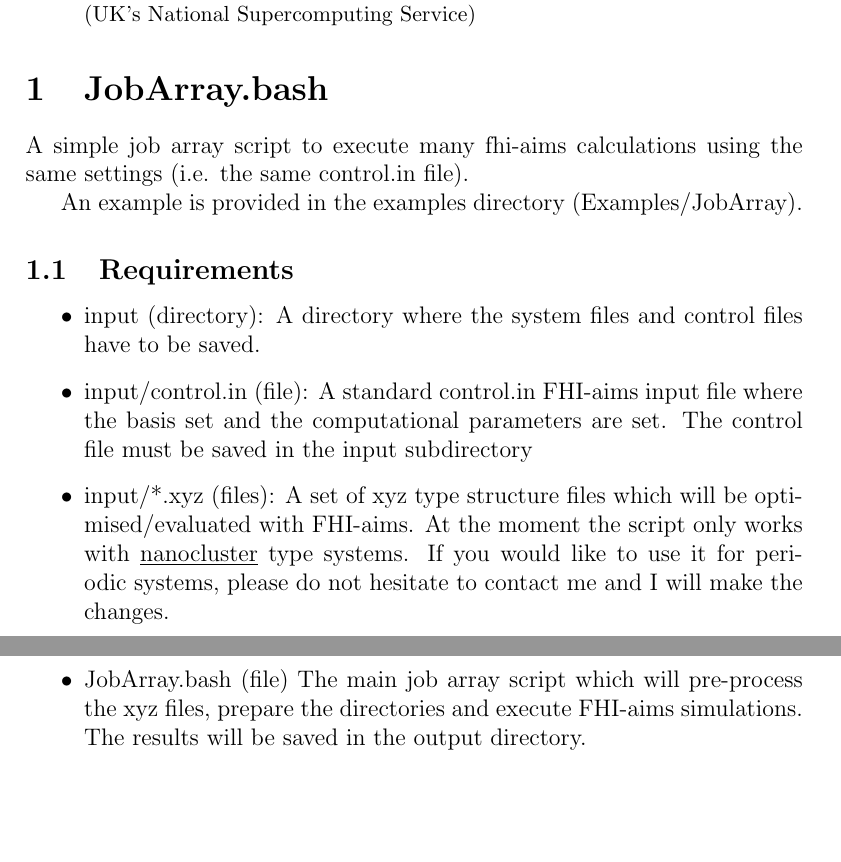
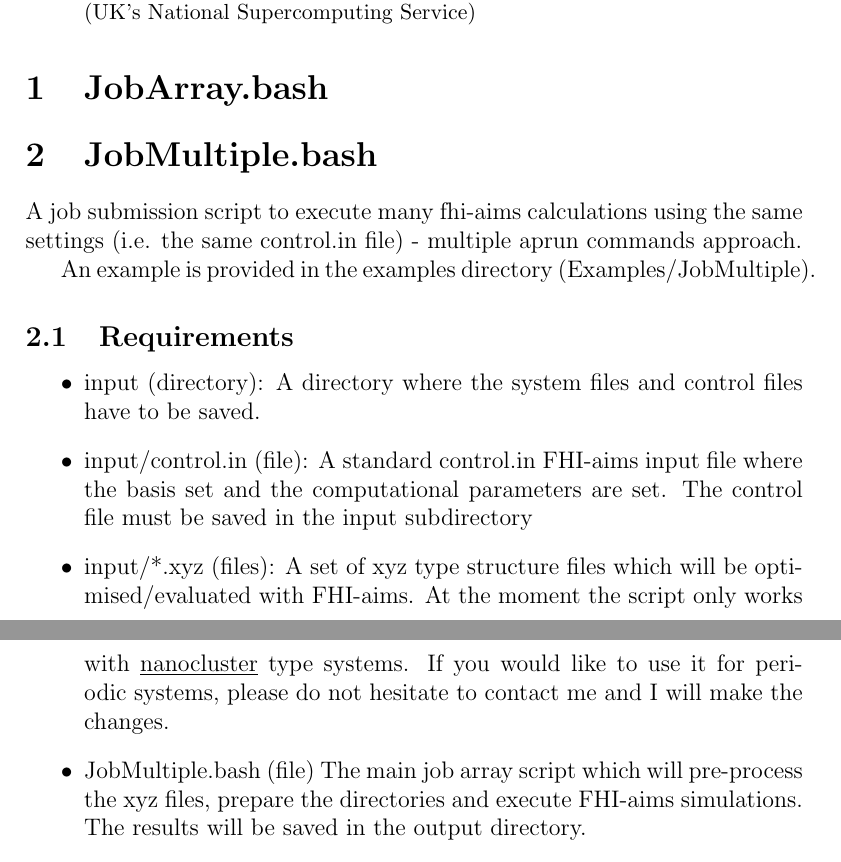
Before and after one commit to tomaslaz/Archer_Scripts, a LaTeX paper (README.tex): two parts of pages 1 and 2 of 2, joined at a grey line, cut so that both start at the same text, the shorter picture padded with empty space. Compiled offline with pdfLaTeX.

Commit message:
Adding new jobs submission script

```diff
--- a/README.tex
+++ b/README.tex
@@ -18,9 +18,11 @@ The help file of the set of scripts to execute jobs on ARCHER (UK's National Sup
 
 \section{JobArray.bash}
 
-A simple job array script to execute many fhi-aims calculations using the same settings (i.e. the same control.in file).
+\section{JobMultiple.bash}
 
-An example is provided in the examples directory (Examples/JobArray).
+A job submission script to execute many fhi-aims calculations using the same settings (i.e. the same control.in file) - multiple aprun commands approach.
+
+An example is provided in the examples directory (Examples/JobMultiple).
 
 \subsection{Requirements}
 
@@ -35,7 +37,7 @@ An example is provided in the examples directory (Examples/JobArray).
   \item input/*.xyz (files):
   A set of xyz type structure files which will be optimised/evaluated with FHI-aims. At the moment the script only works with \underline{nanocluster} type systems. If you would like to use it for periodic systems, please do not hesitate to contact me and I will make the changes.
 
-  \item JobArray.bash (file)
+  \item JobMultiple.bash (file)
   The main job array script which will pre-process the xyz files, prepare the directories and execute FHI-aims simulations. The results will be saved in the output directory.
 
 \end{itemize}
```
Also changed, not shown: README.bbl (added), README.pdf, README.tex (6 more changed lines), 17 other files.
